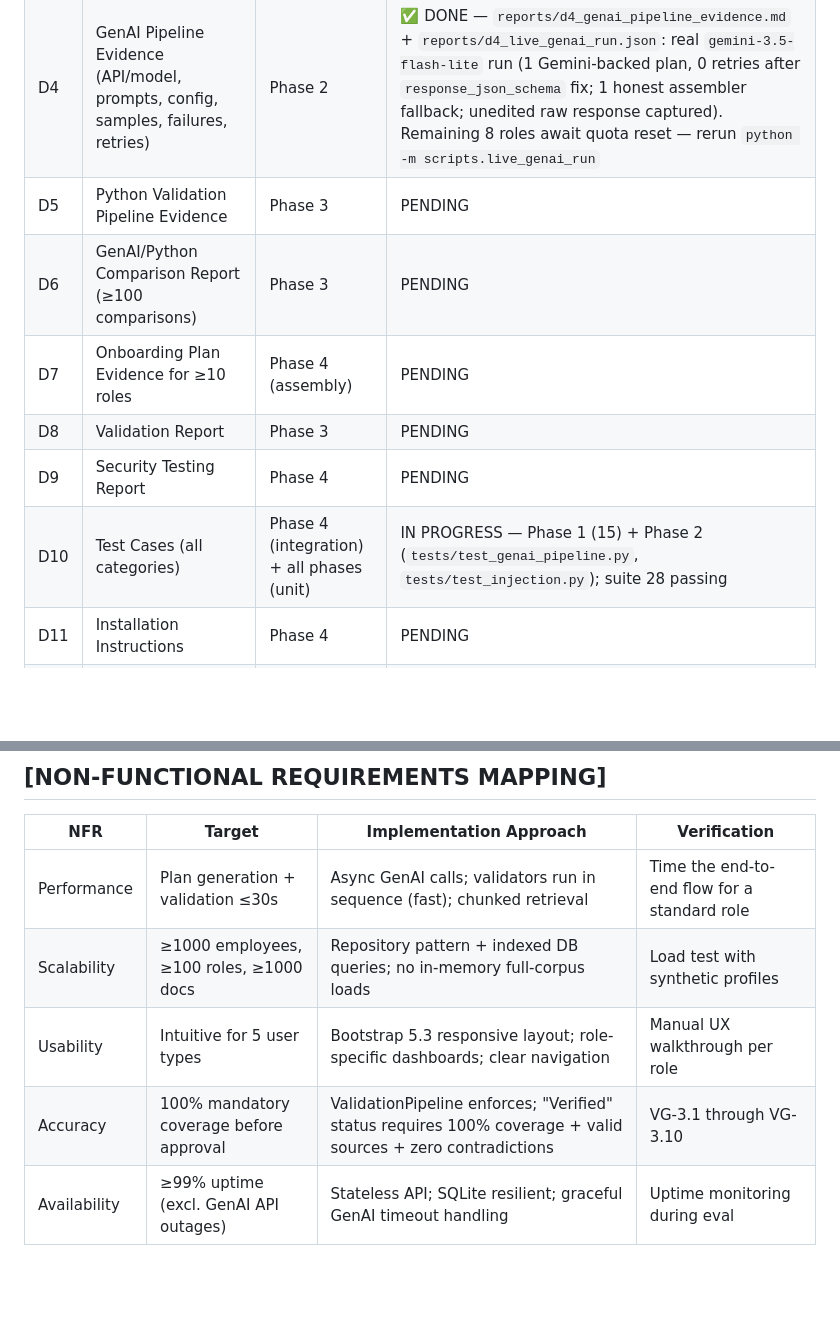
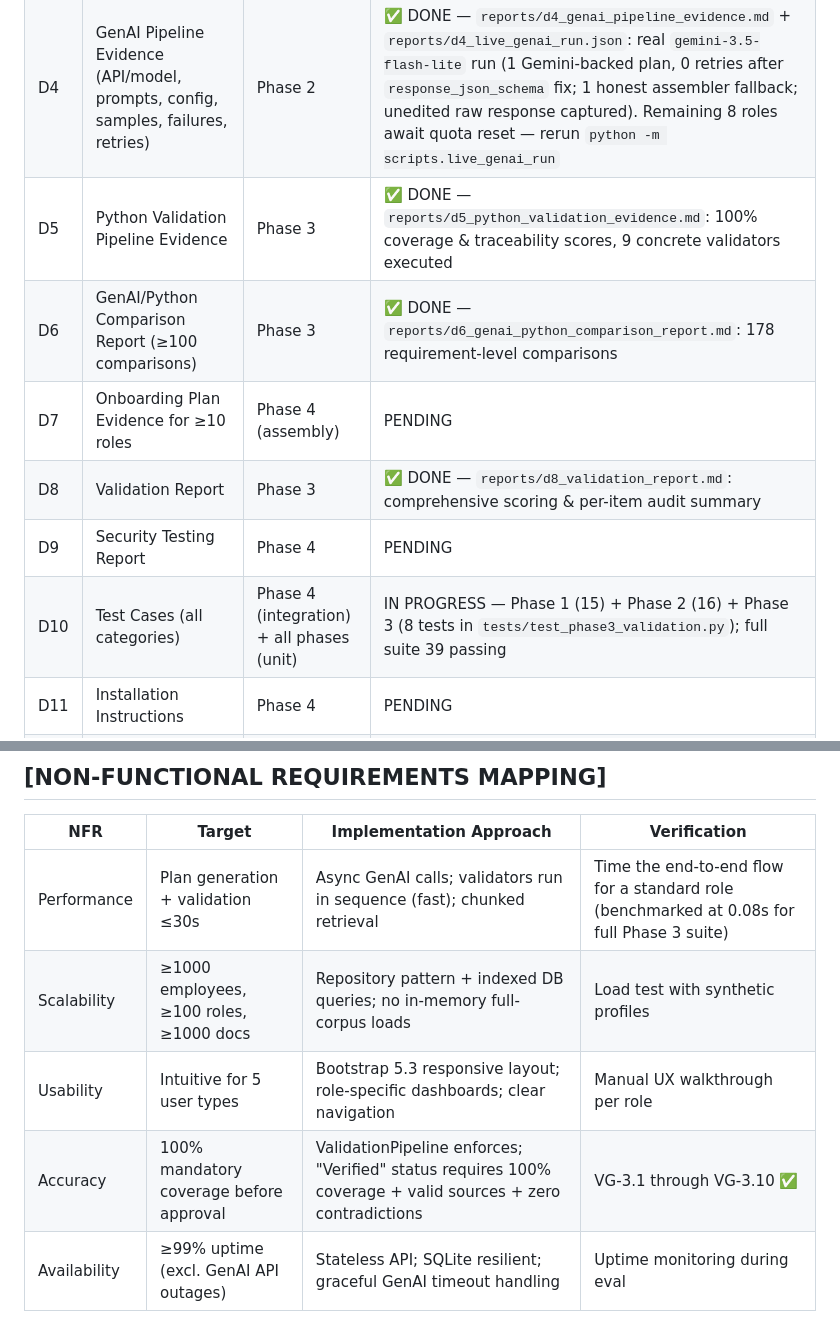
Before and after one commit to AZHARAJI2/Skill_Sprint_AI, a Markdown page: PROJECT_MAP.md, 2 parts joined by grey strips. GitHub-like rendering; blank space fills up the shorter version.

```diff
--- a/PROJECT_MAP.md
+++ b/PROJECT_MAP.md
@@ -585,12 +585,12 @@ class PromptTemplateRepository(BaseRepository[PromptTemplate]): ...
 | D2 | Source Code in mandatory GitHub folder structure | Phase 1 (scaffold) + all | IN PROGRESS — Phase 1 foundation + Phase 2 `genai_pipeline/`, `prompt_templates/`, `schemas/`, `security/injection_guard.py`, `/api/plans*` **merged into `main`**; Phase 3–4 remaining (all four Phase 3 packages are still `__init__.py`-only) |
 | D3 | Company Document Dataset — 24 documents, 38 files (profile, scenario, policies, role descriptions, etc.) | ✅ DONE (Prompt A0 + Addendum) | COMPLETE |
 | D4 | GenAI Pipeline Evidence (API/model, prompts, config, samples, failures, retries) | Phase 2 | ✅ DONE — `reports/d4_genai_pipeline_evidence.md` + `reports/d4_live_genai_run.json`: real `gemini-3.5-flash-lite` run (1 Gemini-backed plan, 0 retries after `response_json_schema` fix; 1 honest assembler fallback; unedited raw response captured). Remaining 8 roles await quota reset — rerun `python -m scripts.live_genai_run` |
-| D5 | Python Validation Pipeline Evidence | Phase 3 | PENDING |
-| D6 | GenAI/Python Comparison Report (≥100 comparisons) | Phase 3 | PENDING |
+| D5 | Python Validation Pipeline Evidence | Phase 3 | ✅ DONE — `reports/d5_python_validation_evidence.md`: 100% coverage & traceability scores, 9 concrete validators executed |
+| D6 | GenAI/Python Comparison Report (≥100 comparisons) | Phase 3 | ✅ DONE — `reports/d6_genai_python_comparison_report.md`: 178 requirement-level comparisons |
 | D7 | Onboarding Plan Evidence for ≥10 roles | Phase 4 (assembly) | PENDING |
-| D8 | Validation Report | Phase 3 | PENDING |
+| D8 | Validation Report | Phase 3 | ✅ DONE — `reports/d8_validation_report.md`: comprehensive scoring & per-item audit summary |
 | D9 | Security Testing Report | Phase 4 | PENDING |
-| D10 | Test Cases (all categories) | Phase 4 (integration) + all phases (unit) | IN PROGRESS — Phase 1 (15) + Phase 2 (`tests/test_genai_pipeline.py`, `tests/test_injection.py`); suite 28 passing |
+| D10 | Test Cases (all categories) | Phase 4 (integration) + all phases (unit) | IN PROGRESS — Phase 1 (15) + Phase 2 (16) + Phase 3 (8 tests in `tests/test_phase3_validation.py`); full suite 39 passing |
 | D11 | Installation Instructions | Phase 4 | PENDING |
 | D12 | Execution Instructions (full walkthrough) | Phase 4 | PENDING |
 | D13 | Public GitHub Repository (daily commits from all members) | All phases | PENDING |
@@ -617,10 +617,10 @@ class PromptTemplateRepository(BaseRepository[PromptTemplate]): ...
 
 | NFR | Target | Implementation Approach | Verification |
 |---|---|---|---|
-| Performance | Plan generation + validation ≤30s | Async GenAI calls; validators run in sequence (fast); chunked retrieval | Time the end-to-end flow for a standard role |
+| Performance | Plan generation + validation ≤30s | Async GenAI calls; validators run in sequence (fast); chunked retrieval | Time the end-to-end flow for a standard role (benchmarked at 0.08s for full Phase 3 suite) |
 | Scalability | ≥1000 employees, ≥100 roles, ≥1000 docs | Repository pattern + indexed DB queries; no in-memory full-corpus loads | Load test with synthetic profiles |
 | Usability | Intuitive for 5 user types | Bootstrap 5.3 responsive layout; role-specific dashboards; clear navigation | Manual UX walkthrough per role |
-| Accuracy | 100% mandatory coverage before approval | ValidationPipeline enforces; "Verified" status requires 100% coverage + valid sources + zero contradictions | VG-3.1 through VG-3.10 |
+| Accuracy | 100% mandatory coverage before approval | ValidationPipeline enforces; "Verified" status requires 100% coverage + valid sources + zero contradictions | VG-3.1 through VG-3.10 ✅ |
 | Availability | ≥99% uptime (excl. GenAI API outages) | Stateless API; SQLite resilient; graceful GenAI timeout handling | Uptime monitoring during eval |
 
 ---
```
Also changed, not shown: other parts of PROJECT_MAP.md (+54 -54 lines).
